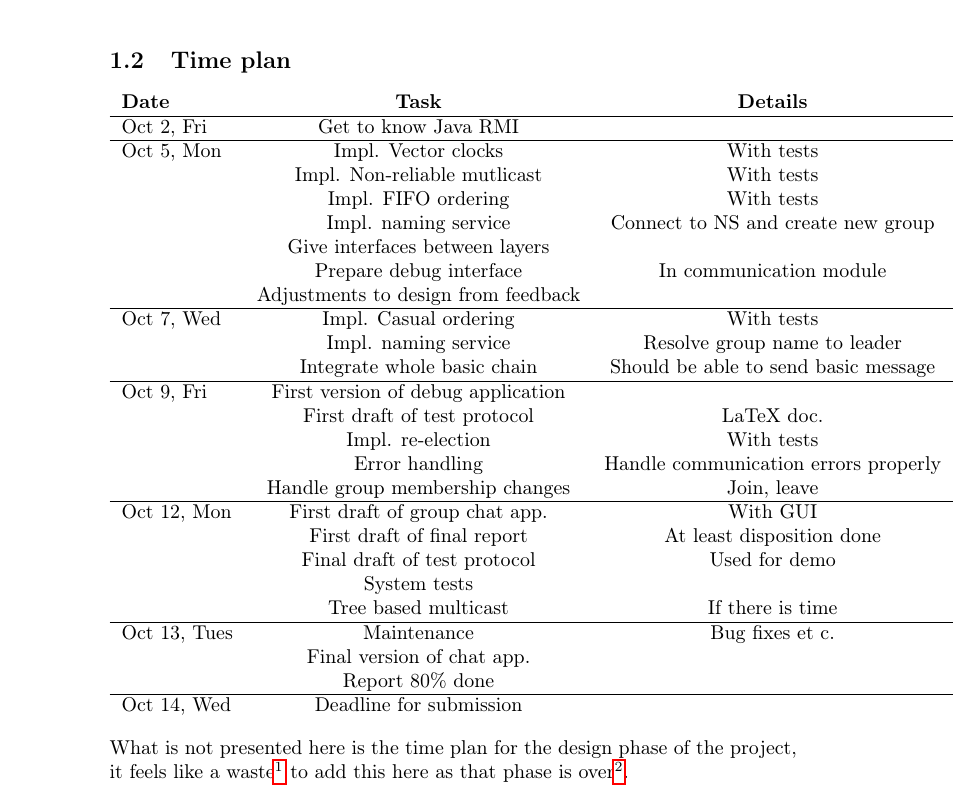
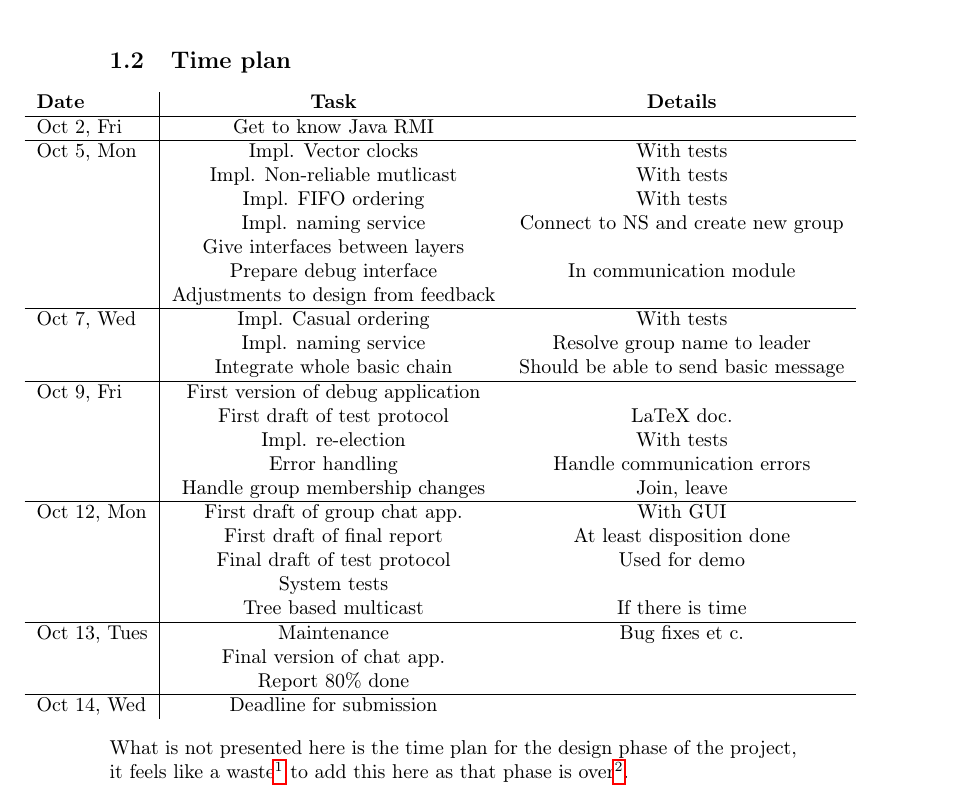
Before and after one commit to blasterbug/GMC, a LaTeX document (design/gcom_design.tex, which reads design/plan.tex): part of page 4 of 5, cut so that both start at the same text. Compiled offline with pdfLaTeX.

Commit message:
Fixed some horizontal alignment of time table

```diff
--- a/design/plan.tex
+++ b/design/plan.tex
@@ -30,8 +30,8 @@
 
 	\Subsection{Time plan}
 
-		\begin{tabular}{lcc}
-			\centering
+
+		\hspace*{-1.5cm}\begin{tabular}{l|cc}
 			\textbf{Date} & \textbf{Task} & \textbf{Details} \\
 			\hline
 			Oct 2, Fri & Get to know Java RMI \\
@@ -51,7 +51,7 @@
 			Oct 9, Fri & First version of debug application &  \\
 			& First draft of test protocol & LaTeX doc. \\
 			& Impl. re-election & With tests \\
-			& Error handling & Handle communication errors properly \\
+			& Error handling & Handle communication errors \\
 			& Handle group membership changes & Join, leave \\
 			\hline
 			Oct 12, Mon & First draft of group chat app. & With GUI \\
```
